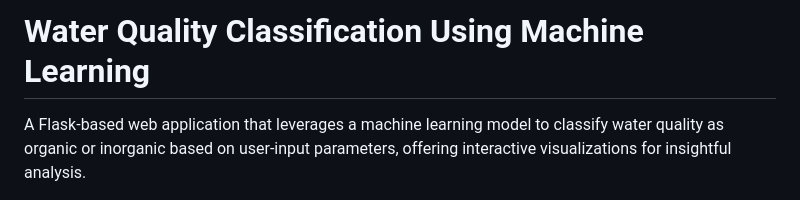
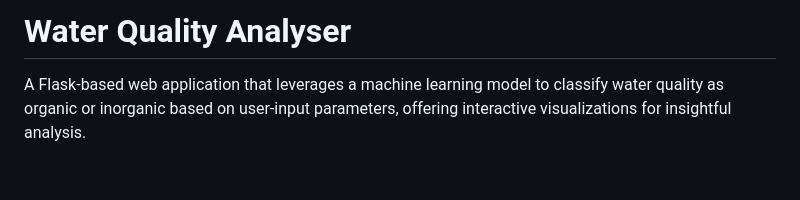
Before and after one commit to Ratul-Chatterjee/Water-Quality-Analyser, a Markdown page: README.md, the part around the change. Rendered like a GitHub page; blank space fills up the shorter version.

```diff
--- a/README.md
+++ b/README.md
@@ -1,4 +1,4 @@
-# Water Quality Classification Using Machine Learning
+# Water Quality Analyser
 
 A Flask-based web application that leverages a machine learning model to classify water quality as organic or inorganic based on user-input parameters, offering interactive visualizations for insightful analysis.
 
```
